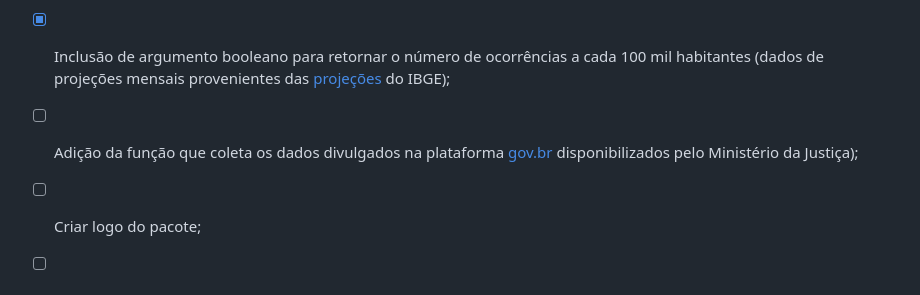
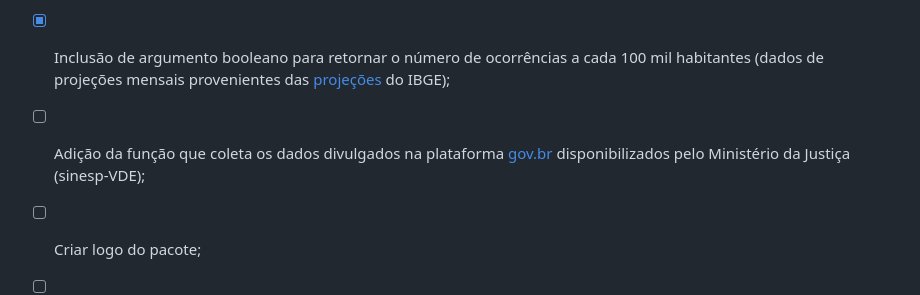
Before and after one commit to GiovanniVargette/BrazilCrime, a Markdown page: README.md, the part around the change. Rendered like a GitHub page.

```diff
--- a/README.md
+++ b/README.md
@@ -16,7 +16,7 @@
 
 - [X]  Inclusão de argumento booleano para retornar o número de ocorrências a cada 100 mil habitantes (dados de projeções mensais provenientes das [projeções](https://www.ibge.gov.br/estatisticas/sociais/populacao/9109-projecao-da-populacao.html?=&t=downloads) do IBGE);
 
-- [ ]  Adição da função que coleta os dados divulgados na plataforma [gov.br](https://www.gov.br/mj/pt-br/assuntos/sua-seguranca/seguranca-publica/estatistica/dados-nacionais-1/base-de-dados-e-notas-metodologicas-dos-gestores-estaduais-sinesp-vde-2022-e-2023) disponibilizados pelo Ministério da Justiça);
+- [ ]  Adição da função que coleta os dados divulgados na plataforma [gov.br](https://www.gov.br/mj/pt-br/assuntos/sua-seguranca/seguranca-publica/estatistica/dados-nacionais-1/base-de-dados-e-notas-metodologicas-dos-gestores-estaduais-sinesp-vde-2022-e-2023) disponibilizados pelo Ministério da Justiça (sinesp-VDE);
 
 - [ ]  Criar logo do pacote;
 
```
